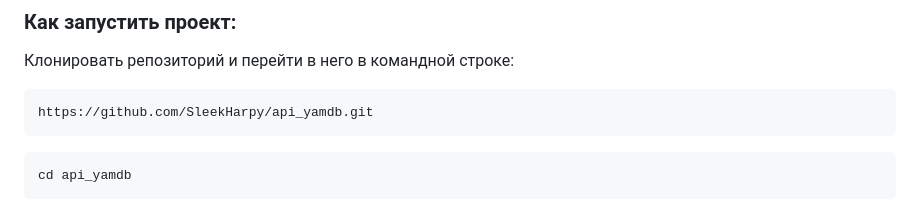
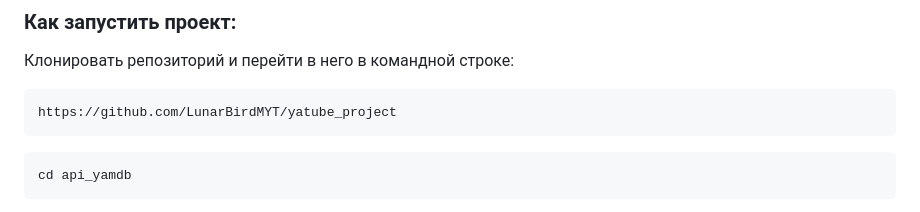
Before and after one commit to DinoWithPython/api_yamdb, a Markdown page: README.md, the part around the change. Drawn GitHub-style.

Commit message:
Update README.md
Правки описания проекта.

````diff
--- a/README.md
+++ b/README.md
@@ -21,7 +21,7 @@
 
 Клонировать репозиторий и перейти в него в командной строке:
 ```
-https://github.com/SleekHarpy/api_yamdb.git
+https://github.com/LunarBirdMYT/yatube_project
 ```
 
 ```
````
